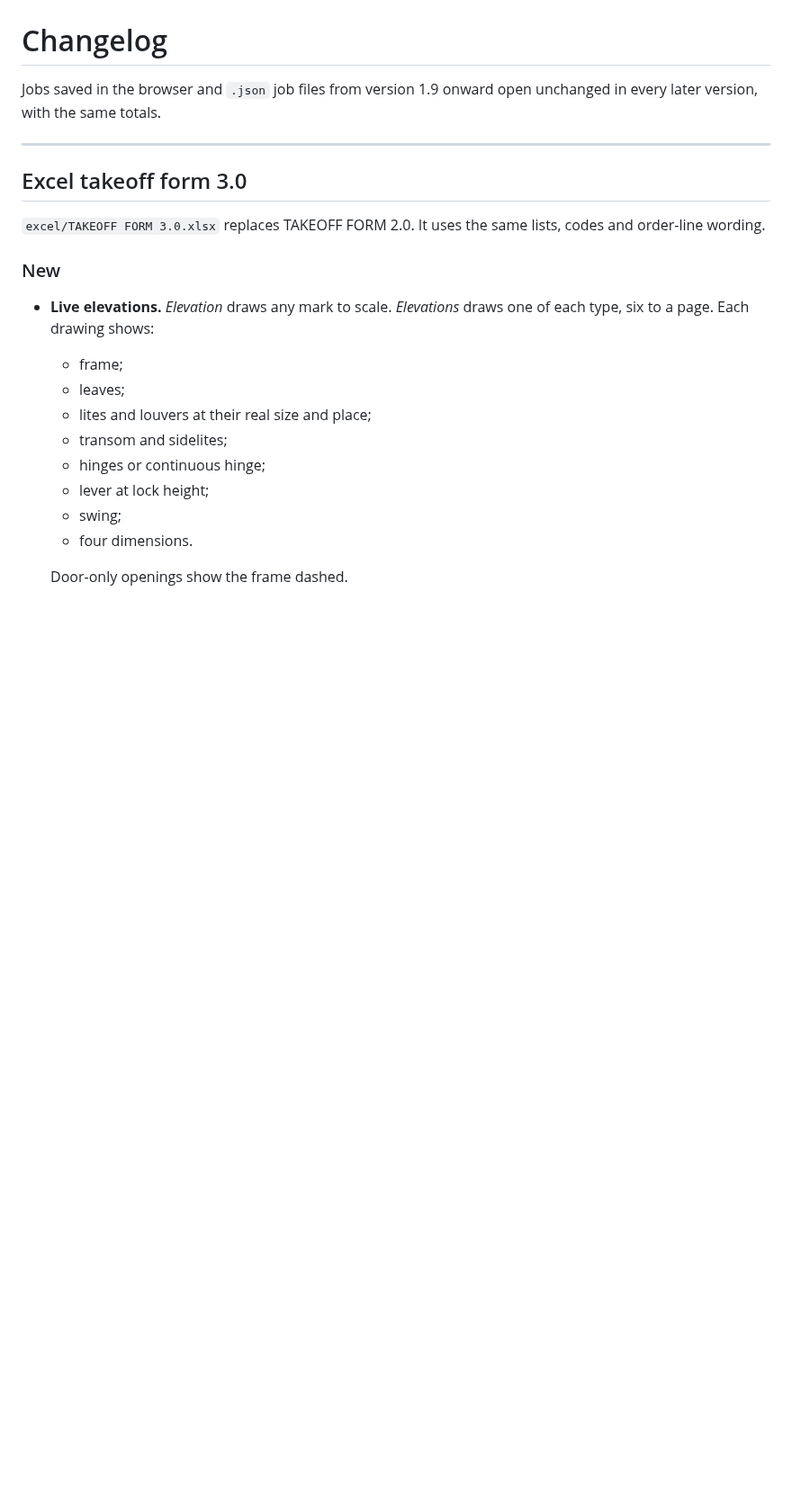
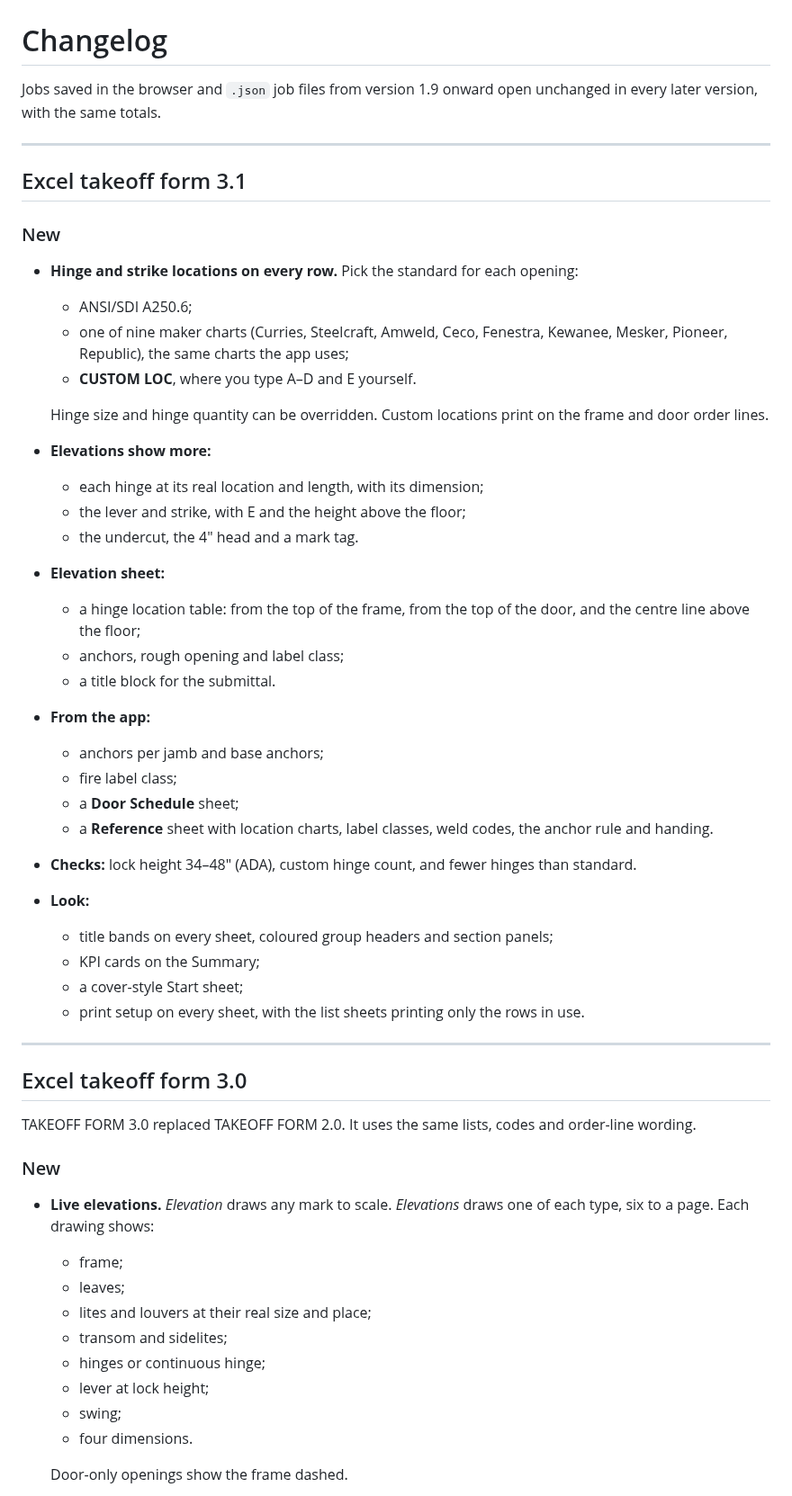
Before and after one commit to arqorio/Estimating, a Markdown page: docs/CHANGELOG.md, the part around the change. Shown at 90% size. GitHub-like rendering; blank space fills up the shorter version.

```diff
--- a/docs/CHANGELOG.md
+++ b/docs/CHANGELOG.md
@@ -4,9 +4,40 @@ Jobs saved in the browser and `.json` job files from version 1.9 onward open unc
 
 ---
 
+## Excel takeoff form 3.1
+
+### New
+- **Hinge and strike locations on every row.** Pick the standard for each opening:
+  - ANSI/SDI A250.6;
+  - one of nine maker charts (Curries, Steelcraft, Amweld, Ceco, Fenestra, Kewanee, Mesker, Pioneer, Republic), the same charts the app uses;
+  - **CUSTOM LOC**, where you type A–D and E yourself.
+
+  Hinge size and hinge quantity can be overridden. Custom locations print on the frame and door order lines.
+- **Elevations show more:**
+  - each hinge at its real location and length, with its dimension;
+  - the lever and strike, with E and the height above the floor;
+  - the undercut, the 4" head and a mark tag.
+- **Elevation sheet:**
+  - a hinge location table: from the top of the frame, from the top of the door, and the centre line above the floor;
+  - anchors, rough opening and label class;
+  - a title block for the submittal.
+- **From the app:**
+  - anchors per jamb and base anchors;
+  - fire label class;
+  - a **Door Schedule** sheet;
+  - a **Reference** sheet with location charts, label classes, weld codes, the anchor rule and handing.
+- **Checks:** lock height 34–48" (ADA), custom hinge count, and fewer hinges than standard.
+- **Look:**
+  - title bands on every sheet, coloured group headers and section panels;
+  - KPI cards on the Summary;
+  - a cover-style Start sheet;
+  - print setup on every sheet, with the list sheets printing only the rows in use.
+
+---
+
 ## Excel takeoff form 3.0
 
-`excel/TAKEOFF FORM 3.0.xlsx` replaces TAKEOFF FORM 2.0. It uses the same lists, codes and order-line wording.
+TAKEOFF FORM 3.0 replaced TAKEOFF FORM 2.0. It uses the same lists, codes and order-line wording.
 
 ### New
 - **Live elevations.** *Elevation* draws any mark to scale. *Elevations* draws one of each type, six to a page. Each drawing shows:
```
Also changed, not shown: README.md (+21 -5 lines), docs/img/excel-elevation.png, docs/img/excel-elevations.png, docs/img/excel-start.png (added), 2 other files.
